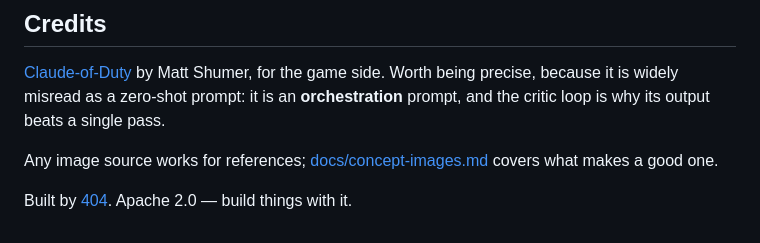
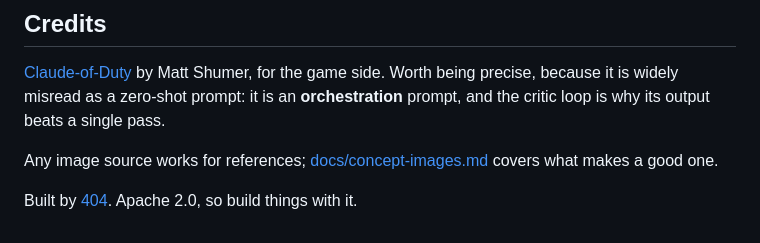
Before and after one commit to 404-Repo/404-game-recipe, a Markdown page: README.md, the part around the change. Drawn GitHub-style.

Commit message:
Drop an em dash from the closing line
Co-Authored-By: Claude Fable 5 <noreply@anthropic.com>

```diff
--- a/README.md
+++ b/README.md
@@ -122,4 +122,4 @@ Worth being precise, because it is widely misread as a zero-shot prompt: it is a
 Any image source works for references; [docs/concept-images.md](docs/concept-images.md) covers
 what makes a good one.
 
-Built by [404](https://404.xyz). Apache 2.0 — build things with it.
+Built by [404](https://404.xyz). Apache 2.0, so build things with it.
```
